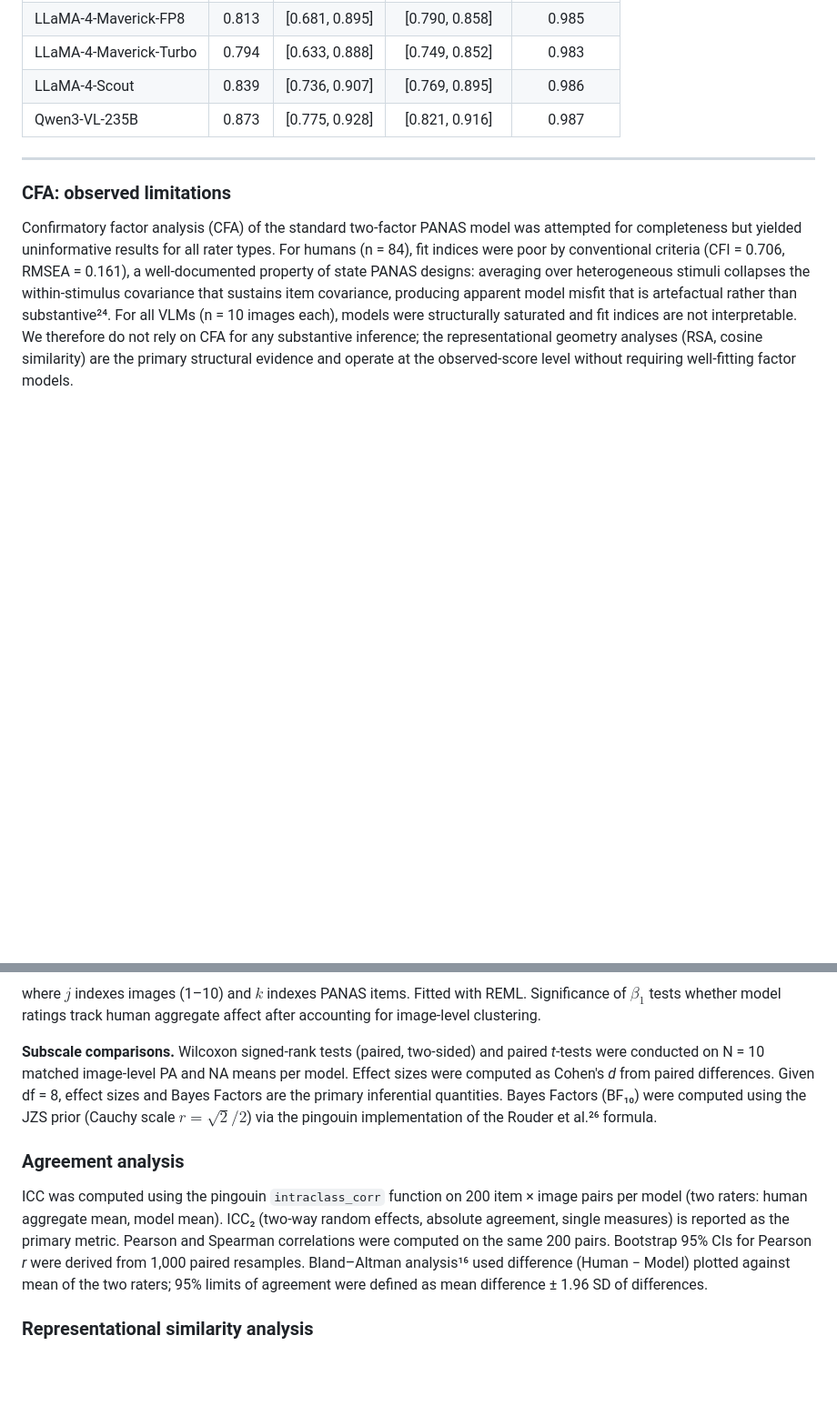
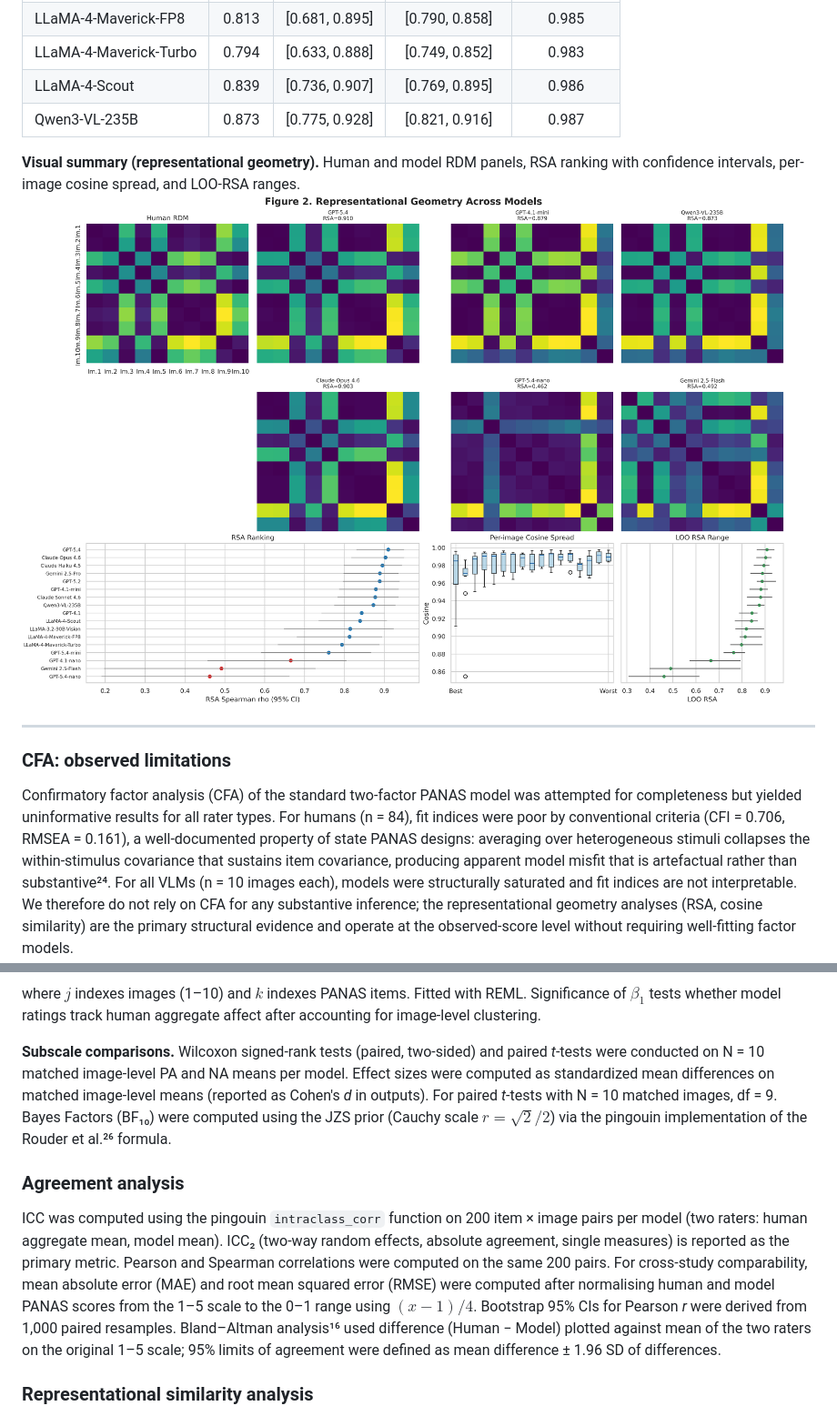
Before and after one commit to Architectural-Artificial-Intelligence/synthetic-humans-vr, a Markdown page: paper.md, 2 parts joined by grey strips. Shown: that part at 91% size. Rendered like a GitHub page; pictures changed too: figures/20260325_234158/manuscript/figure2_geometry.png (added); blank space fills up the shorter version.

Commit message:
analysis modifications

```diff
--- a/paper.md
+++ b/paper.md
@@ -177,6 +185,9 @@ Thirteen models showed strong RSA correspondence (ρ ≥ 0.813). GPT-5.4 achieve
 | LLaMA-4-Scout | 0.839 | [0.736, 0.907] | [0.769, 0.895] | 0.986 |
 | Qwen3-VL-235B | 0.873 | [0.775, 0.928] | [0.821, 0.916] | 0.987 |
 
+**Visual summary (representational geometry).** Human and model RDM panels, RSA ranking with confidence intervals, per-image cosine spread, and LOO-RSA ranges.
+![Representational Geometry Across Models](figures/20260325_234158/manuscript/figure2_geometry.png)
+
 ---
 
 ### CFA: observed limitations
@@ -267,11 +281,11 @@ $$\bar{y}_{jk}^{\text{human}} \sim \beta_0 + \beta_1 \bar{y}_{jk}^{\text{VLM}} +
 
 where $j$ indexes images (1–10) and $k$ indexes PANAS items. Fitted with REML. Significance of $\beta_1$ tests whether model ratings track human aggregate affect after accounting for image-level clustering.
 
-**Subscale comparisons.** Wilcoxon signed-rank tests (paired, two-sided) and paired *t*-tests were conducted on N = 10 matched image-level PA and NA means per model. Effect sizes were computed as Cohen's *d* from paired differences. Given df = 8, effect sizes and Bayes Factors are the primary inferential quantities. Bayes Factors (BF₁₀) were computed using the JZS prior (Cauchy scale $r = \sqrt{2}/2$) via the pingouin implementation of the Rouder et al.²⁶ formula.
+**Subscale comparisons.** Wilcoxon signed-rank tests (paired, two-sided) and paired *t*-tests were conducted on N = 10 matched image-level PA and NA means per model. Effect sizes were computed as standardized mean differences on matched image-level means (reported as Cohen's *d* in outputs). For paired *t*-tests with N = 10 matched images, df = 9. Bayes Factors (BF₁₀) were computed using the JZS prior (Cauchy scale $r = \sqrt{2}/2$) via the pingouin implementation of the Rouder et al.²⁶ formula.
 
 ### Agreement analysis
 
-ICC was computed using the pingouin `intraclass_corr` function on 200 item × image pairs per model (two raters: human aggregate mean, model mean). ICC₂ (two-way random effects, absolute agreement, single measures) is reported as the primary metric. Pearson and Spearman correlations were computed on the same 200 pairs. Bootstrap 95% CIs for Pearson *r* were derived from 1,000 paired resamples. Bland–Altman analysis¹⁶ used difference (Human − Model) plotted against mean of the two raters; 95% limits of agreement were defined as mean difference ± 1.96 SD of differences.
+ICC was computed using the pingouin `intraclass_corr` function on 200 item × image pairs per model (two raters: human aggregate mean, model mean). ICC₂ (two-way random effects, absolute agreement, single measures) is reported as the primary metric. Pearson and Spearman correlations were computed on the same 200 pairs. For cross-study comparability, mean absolute error (MAE) and root mean squared error (RMSE) were computed after normalising human and model PANAS scores from the 1–5 scale to the 0–1 range using $(x - 1) / 4$. Bootstrap 95% CIs for Pearson *r* were derived from 1,000 paired resamples. Bland–Altman analysis¹⁶ used difference (Human − Model) plotted against mean of the two raters on the original 1–5 scale; 95% limits of agreement were defined as mean difference ± 1.96 SD of differences.
 
 ### Representational similarity analysis
 
```
Also changed, not shown: other parts of paper.md (+34 -39 lines), figures/20260325_234158/manuscript/figure3_subscale_bias.png (added), figures/20260325_234158/manuscript/figure4_performance_heatmap.png (added), 5 other files.
